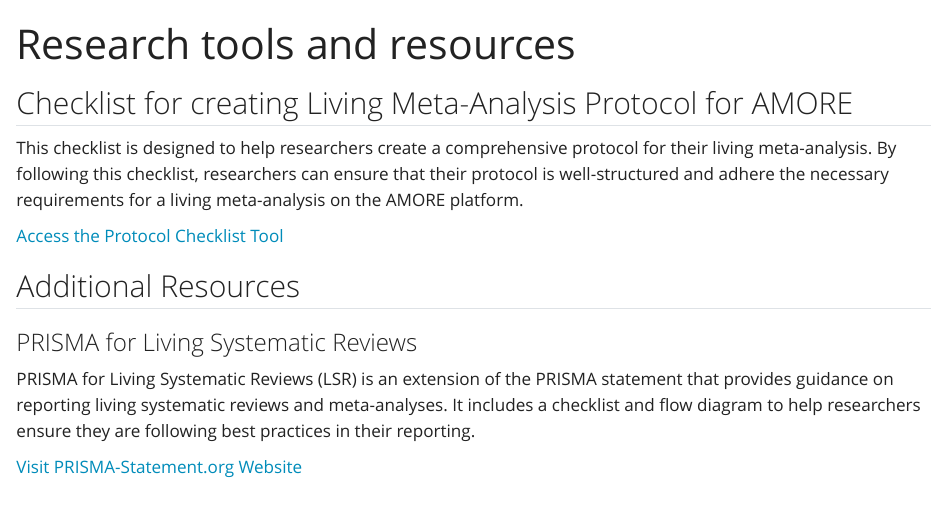
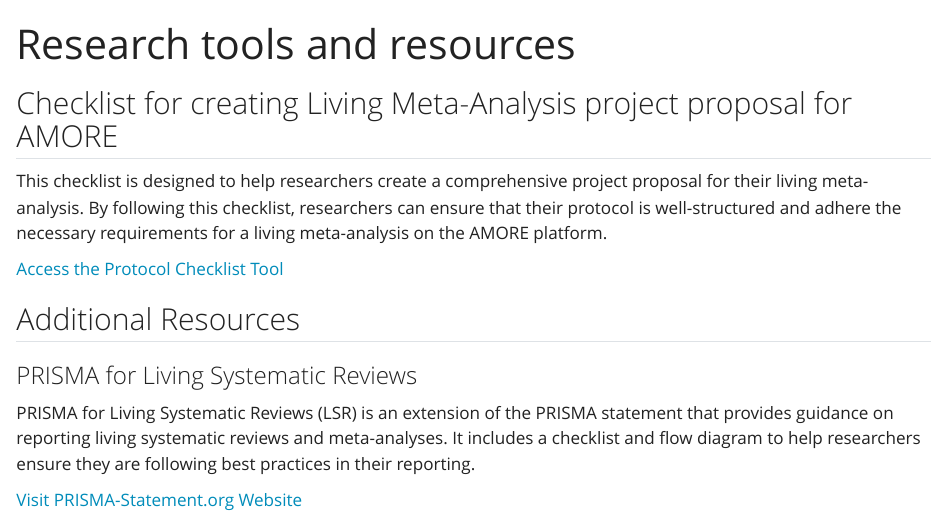
Before and after one commit to iaiversen/AMORE-webpage, a Quarto document (Resources.qmd): the page in a window 1100 px wide, from its top. Rendered offline with R 4.5, knitr and Pandoc in place of Quarto, with nearby package versions.

Commit message:
Small name changes

```diff
--- a/Resources.qmd
+++ b/Resources.qmd
@@ -11,9 +11,9 @@
 ::: {.title-space}
 :::
 
-## Checklist for creating Living Meta-Analysis Protocol for AMORE
+## Checklist for creating Living Meta-Analysis project proposal for AMORE
 
-This checklist is designed to help researchers create a comprehensive protocol for their living meta-analysis. By following this checklist, researchers can ensure that their protocol is well-structured and adhere the necessary requirements for a living meta-analysis on the AMORE platform.
+This checklist is designed to help researchers create a comprehensive project proposal for their living meta-analysis. By following this checklist, researchers can ensure that their protocol is well-structured and adhere the necessary requirements for a living meta-analysis on the AMORE platform.
 
 [Access the Protocol Checklist Tool](Protocol_checklist.html){.resource-link}
 
--- a/_quarto.yml
+++ b/_quarto.yml
@@ -21,7 +21,7 @@
         href: contact.qmd
       - text: "Guidelines"
         href: guidelines.qmd
-      - text: "Standardization goals"
+      - text: "Standardization framework"
         href: Standardization.qmd
       - text: "Resources"
         href: Resources.qmd
```
Also changed, not shown: Standardization.qmd (+1 -1 lines).
